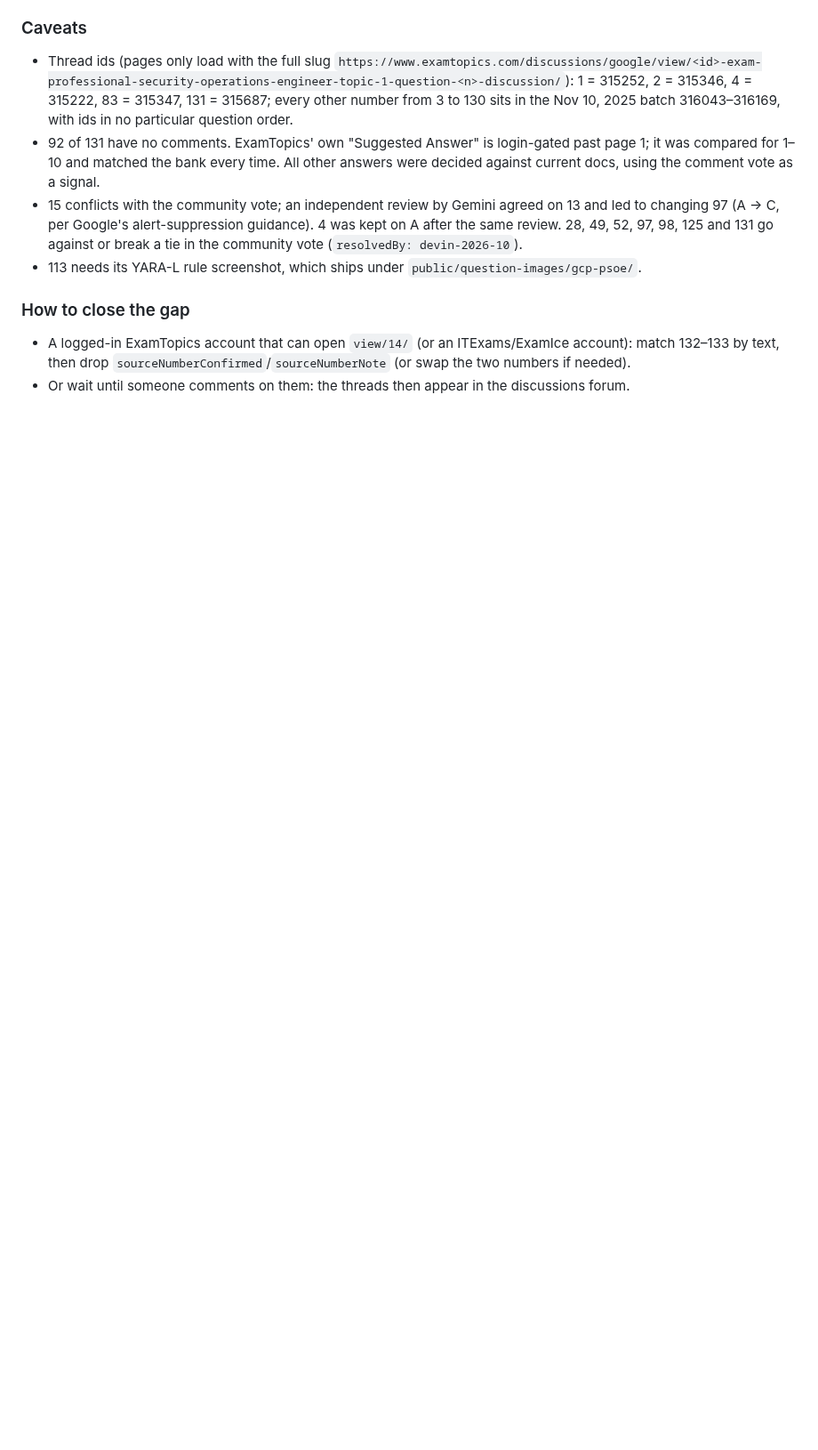
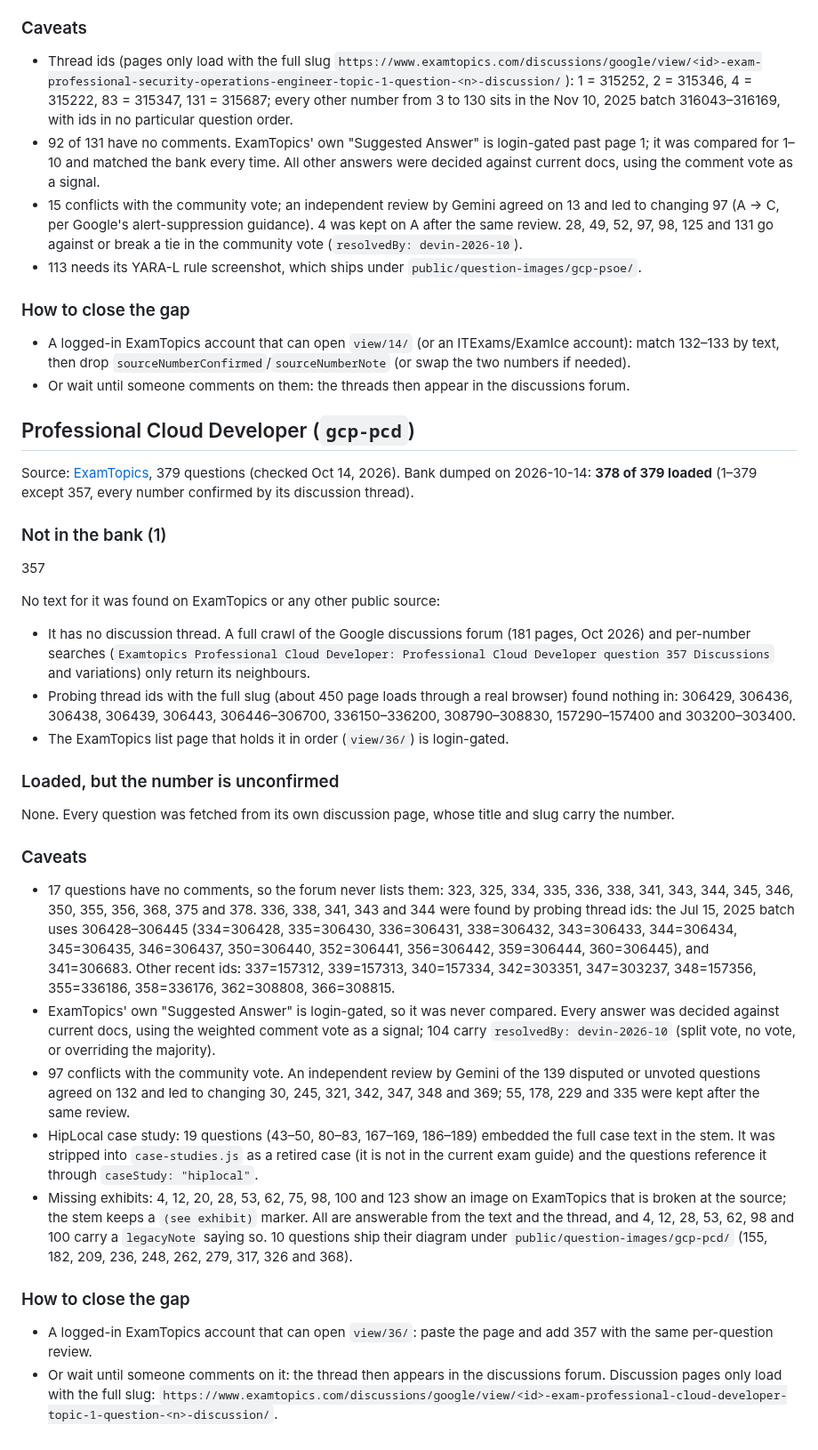
Before and after one commit to carleondel/gcp-pde-exam-prep, a Markdown page: missing-questions.md, the part around the change. Shown at 89% size. GitHub-like rendering; blank space fills up the shorter version.

Commit message:
docs: record which PCD question is missing
Generated with [Devin](https://devin.ai)

Co-Authored-By: Devin <158243242+devin-ai-integration[bot]@users.noreply.github.com>

```diff
--- a/missing-questions.md
+++ b/missing-questions.md
@@ -246,3 +246,60 @@ Why there is no thread for them:
   132–133 by text, then drop `sourceNumberConfirmed`/`sourceNumberNote` (or swap the two numbers if
   needed).
 - Or wait until someone comments on them: the threads then appear in the discussions forum.
+
+## Professional Cloud Developer (`gcp-pcd`)
+
+Source: [ExamTopics](https://www.examtopics.com/exams/google/professional-cloud-developer/view/),
+379 questions (checked Oct 14, 2026). Bank dumped on 2026-10-14: **378 of 379 loaded** (1–379
+except 357, every number confirmed by its discussion thread).
+
+### Not in the bank (1)
+
+357
+
+No text for it was found on ExamTopics or any other public source:
+
+- It has no discussion thread. A full crawl of the Google discussions forum (181 pages, Oct 2026)
+  and per-number searches (`Examtopics Professional Cloud Developer: Professional Cloud Developer
+question 357 Discussions` and variations) only return its neighbours.
+- Probing thread ids with the full slug (about 450 page loads through a real browser) found
+  nothing in: 306429, 306436, 306438, 306439, 306443, 306446–306700, 336150–336200,
+  308790–308830, 157290–157400 and 303200–303400.
+- The ExamTopics list page that holds it in order (`view/36/`) is login-gated.
+
+### Loaded, but the number is unconfirmed
+
+None. Every question was fetched from its own discussion page, whose title and slug carry the
+number.
+
+### Caveats
+
+- 17 questions have no comments, so the forum never lists them: 323, 325, 334, 335, 336, 338, 341,
+  343, 344, 345, 346, 350, 355, 356, 368, 375 and 378. 336, 338, 341, 343 and 344 were found by
+  probing thread ids: the Jul 15, 2025 batch uses 306428–306445 (334=306428, 335=306430,
+  336=306431, 338=306432, 343=306433, 344=306434, 345=306435, 346=306437, 350=306440,
+  352=306441, 356=306442, 359=306444, 360=306445), and 341=306683. Other recent ids:
+  337=157312, 339=157313, 340=157334, 342=303351, 347=303237, 348=157356, 355=336186,
+  358=336176, 362=308808, 366=308815.
+- ExamTopics' own "Suggested Answer" is login-gated, so it was never compared. Every answer was
+  decided against current docs, using the weighted comment vote as a signal; 104 carry
+  `resolvedBy: devin-2026-10` (split vote, no vote, or overriding the majority).
+- 97 conflicts with the community vote. An independent review by Gemini of the 139 disputed or
+  unvoted questions agreed on 132 and led to changing 30, 245, 321, 342, 347, 348 and 369; 55,
+  178, 229 and 335 were kept after the same review.
+- HipLocal case study: 19 questions (43–50, 80–83, 167–169, 186–189) embedded the full case text in
+  the stem. It was stripped into `case-studies.js` as a retired case (it is not in the current
+  exam guide) and the questions reference it through `caseStudy: "hiplocal"`.
+- Missing exhibits: 4, 12, 20, 28, 53, 62, 75, 98, 100 and 123 show an image on ExamTopics that
+  is broken at the source; the stem keeps a `(see exhibit)` marker. All are answerable from the
+  text and the thread, and 4, 12, 28, 53, 62, 98 and 100 carry a `legacyNote` saying so. 10
+  questions ship their diagram under `public/question-images/gcp-pcd/` (155, 182, 209, 236,
+  248, 262, 279, 317, 326 and 368).
+
+### How to close the gap
+
+- A logged-in ExamTopics account that can open `view/36/`: paste the page and add 357 with the
+  same per-question review.
+- Or wait until someone comments on it: the thread then appears in the discussions forum.
+  Discussion pages only load with the full slug:
+  `https://www.examtopics.com/discussions/google/view/<id>-exam-professional-cloud-developer-topic-1-question-<n>-discussion/`.
```
